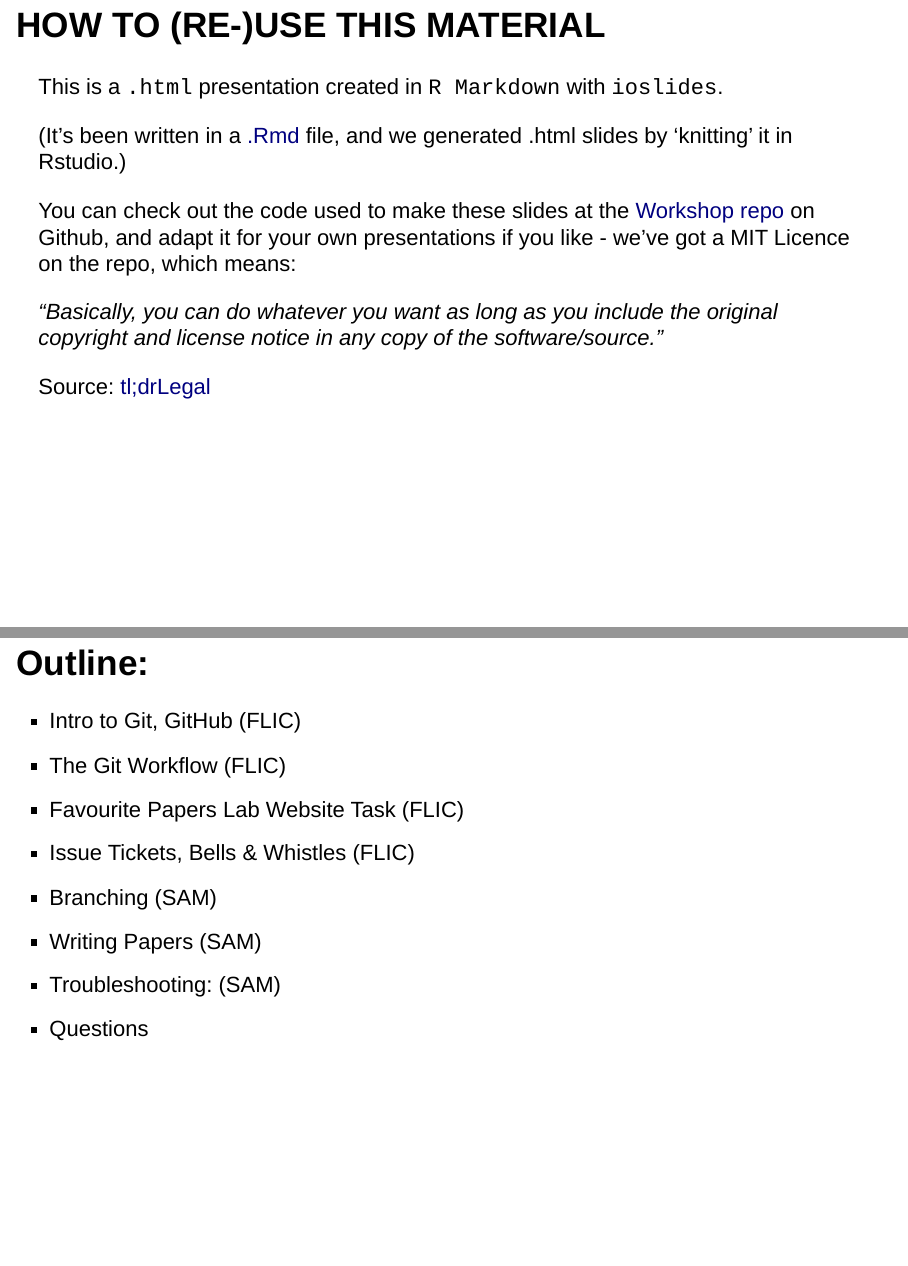
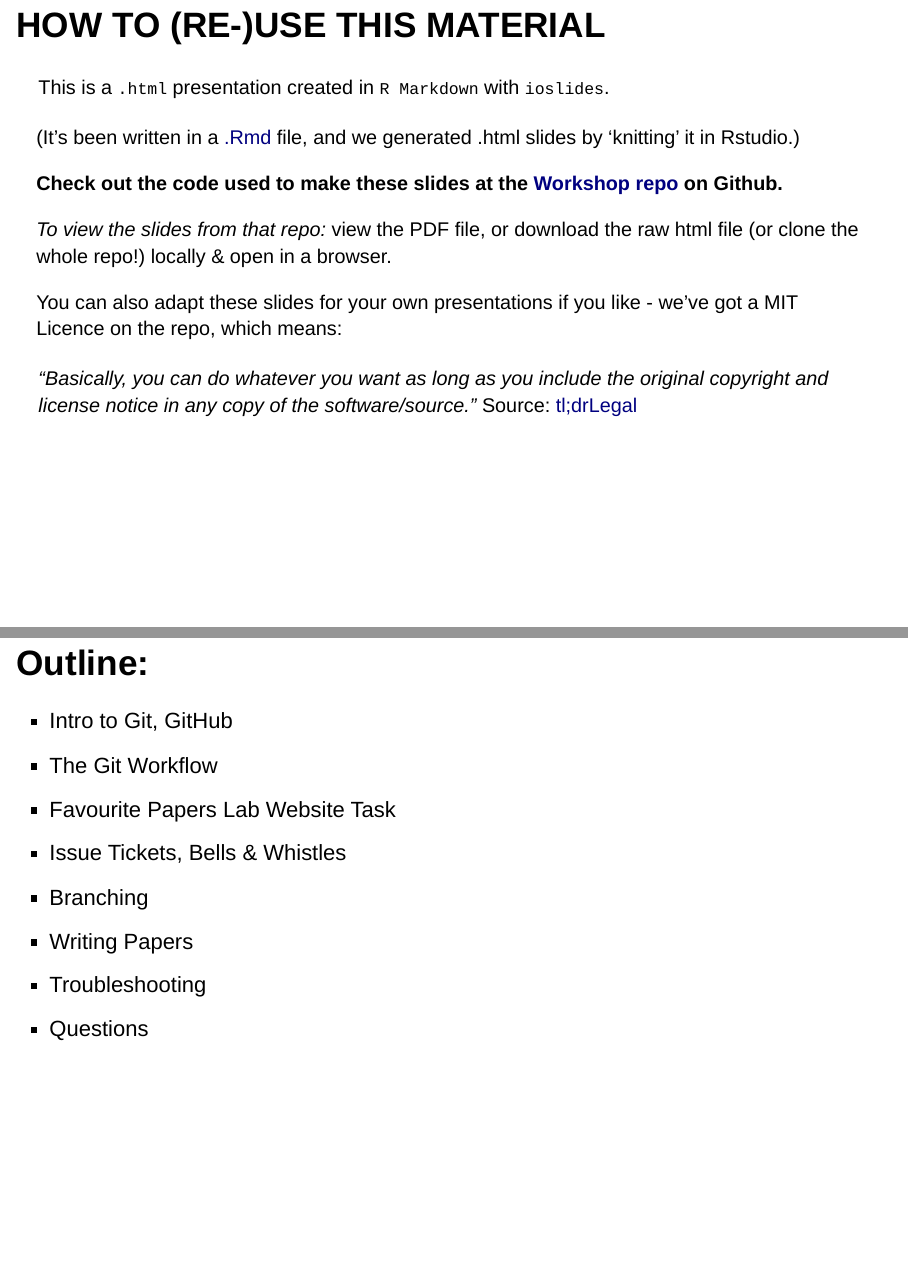
Before and after one commit to FlicAnderson/20201127-gitflow-workshop, an R Markdown document (workshop_slides.Rmd): pages 3 and 5 of 36, joined at a grey line. Rendered offline with R 4.5, knitr and Pandoc, with nearby package versions; drawn as Slidy slides in place of the format the file asks for.

Commit message:
add 'how to view' to reuse slide; remove speaker tags on outline

```diff
--- a/workshop_slides.Rmd
+++ b/workshop_slides.Rmd
@@ -32,27 +32,33 @@ knitr::opts_chunk$set(echo = FALSE)
 
 ## HOW TO (RE-)USE THIS MATERIAL
 
+<font size="5">
 This is a `.html` presentation created in `R Markdown` with `ioslides`.
 
 (It's been written in a [.Rmd](http://rmarkdown.rstudio.com) file, and we generated .html slides by 'knitting' it in Rstudio.)
 
-You can check out the code used to make these slides at the [Workshop repo](https://github.com/FlicAnderson/20201127-gitflow-workshop) on Github, and adapt it for your own presentations if you like - we've got a MIT Licence on the repo, which means:
+**Check out the code used to make these slides at the [Workshop repo](https://github.com/FlicAnderson/20201127-gitflow-workshop) on Github.**
+
+*To view the slides from that repo:* view the PDF file, or download the raw html file (or clone the whole repo!) locally \& open in a browser.
+
+You can also adapt these slides for your own presentations if you like - we've got a MIT Licence on the repo, which means:
 
 *"Basically, you can do whatever you want as long as you include the original copyright and license notice in any copy of the software/source."*
+Source: [tl;drLegal](https://tldrlegal.com/license/mit-license)
+</font>
 
-Source: [tl;drLegal](https://tldrlegal.com/license/mit-license)
 
 # Outline:
 
 ## Outline:
 
-* Intro to Git, GitHub  (FLIC)
-* The Git Workflow (FLIC)
-* Favourite Papers Lab Website Task (FLIC)
-* Issue Tickets, Bells & Whistles (FLIC)
-* Branching (SAM)
-* Writing Papers (SAM)
-* Troubleshooting: (SAM)
+* Intro to Git, GitHub
+* The Git Workflow
+* Favourite Papers Lab Website Task
+* Issue Tickets, Bells & Whistles
+* Branching
+* Writing Papers
+* Troubleshooting
 * Questions
 
 # Intro:
```
Also changed, not shown: workshop_slides.html.
